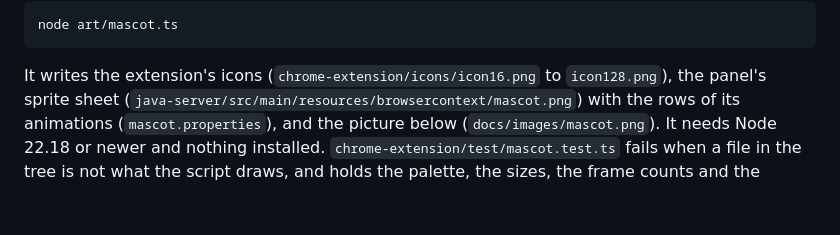
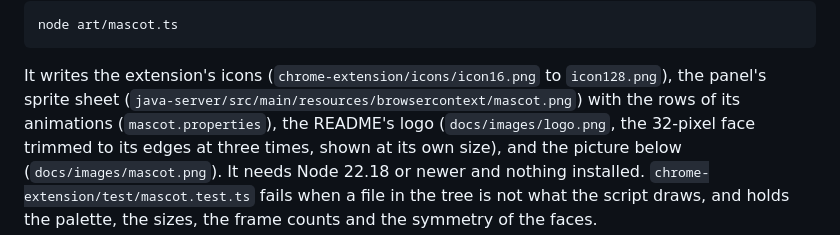
Before and after one commit to LaughingManCommits/TabGoblin, a Markdown page: docs/development.md, the part around the change. Drawn GitHub-style; blank space fills up the shorter version.

```diff
--- a/docs/development.md
+++ b/docs/development.md
@@ -249,7 +249,9 @@ node art/mascot.ts
 
 It writes the extension's icons (`chrome-extension/icons/icon16.png` to `icon128.png`), the
 panel's sprite sheet (`java-server/src/main/resources/browsercontext/mascot.png`) with the rows
-of its animations (`mascot.properties`), and the picture below (`docs/images/mascot.png`). It
+of its animations (`mascot.properties`), the README's logo (`docs/images/logo.png`, the 32-pixel
+face trimmed to its edges at three times, shown at its own size), and the picture below
+(`docs/images/mascot.png`). It
 needs Node 22.18 or newer and nothing installed. `chrome-extension/test/mascot.test.ts` fails
 when a file in the tree is not what the script draws, and holds the palette, the sizes, the frame
 counts and the symmetry of the faces.
```
Also changed, not shown: README.md (+1 -1 lines), docs/agents/validation-log.md (+1 -1 lines), docs/images/logo.png (added), 1 other file.
